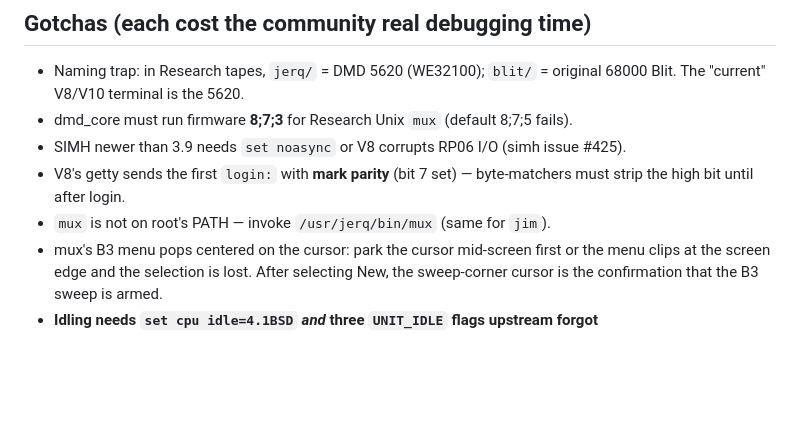
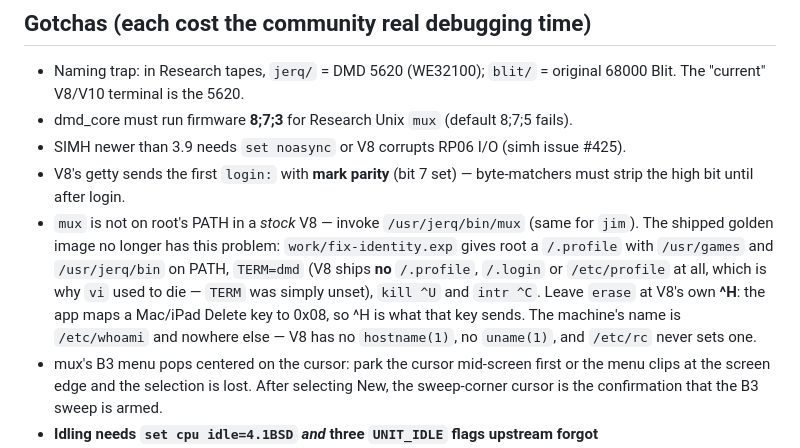
Before and after one commit to ChristineTham/ipad-v8, a Markdown page: CLAUDE.md, the part around the change. GitHub-like rendering; blank space fills up the shorter version.

```diff
--- a/CLAUDE.md
+++ b/CLAUDE.md
@@ -123,7 +123,14 @@ Full spec: [docs/architecture.md](docs/architecture.md) · Phases:
 - SIMH newer than 3.9 needs `set noasync` or V8 corrupts RP06 I/O (simh issue #425).
 - V8's getty sends the first `login:` with **mark parity** (bit 7 set) — byte-matchers must
   strip the high bit until after login.
-- `mux` is not on root's PATH — invoke `/usr/jerq/bin/mux` (same for `jim`).
+- `mux` is not on root's PATH in a *stock* V8 — invoke `/usr/jerq/bin/mux` (same for
+  `jim`). The shipped golden image no longer has this problem: `work/fix-identity.exp`
+  gives root a `/.profile` with `/usr/games` and `/usr/jerq/bin` on PATH, `TERM=dmd`
+  (V8 ships **no** `/.profile`, `/.login` or `/etc/profile` at all, which is why `vi`
+  used to die — `TERM` was simply unset), `kill ^U` and `intr ^C`. Leave `erase` at
+  V8's own **^H**: the app maps a Mac/iPad Delete key to 0x08, so ^H is what that key
+  sends. The machine's name is `/etc/whoami` and nowhere else — V8 has no
+  `hostname(1)`, no `uname(1)`, and `/etc/rc` never sets one.
 - mux's B3 menu pops centered on the cursor: park the cursor mid-screen first or the
   menu clips at the screen edge and the selection is lost. After selecting New, the
   sweep-corner cursor is the confirmation that the B3 sweep is armed.
```
